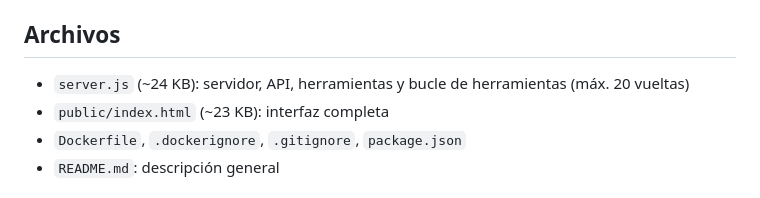
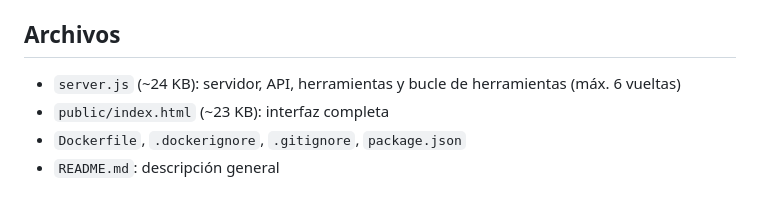
Before and after one commit to murilloleonel939-art/constructor, a Markdown page: PROYECTO.md, the part around the change. GitHub-like rendering.

Commit message:
PROYECTO.md: máximo de vueltas de herramientas ahora 6

```diff
--- a/PROYECTO.md
+++ b/PROYECTO.md
@@ -11,7 +11,7 @@ App web de chat con Claude, protegida con contraseña, desplegada en Coolify (ht
 - Respuesta en streaming (NDJSON) desde `/api/chat`
 
 ## Archivos
-- `server.js` (~24 KB): servidor, API, herramientas y bucle de herramientas (máx. 20 vueltas)
+- `server.js` (~24 KB): servidor, API, herramientas y bucle de herramientas (máx. 6 vueltas)
 - `public/index.html` (~23 KB): interfaz completa
 - `Dockerfile`, `.dockerignore`, `.gitignore`, `package.json`
 - `README.md`: descripción general
```
